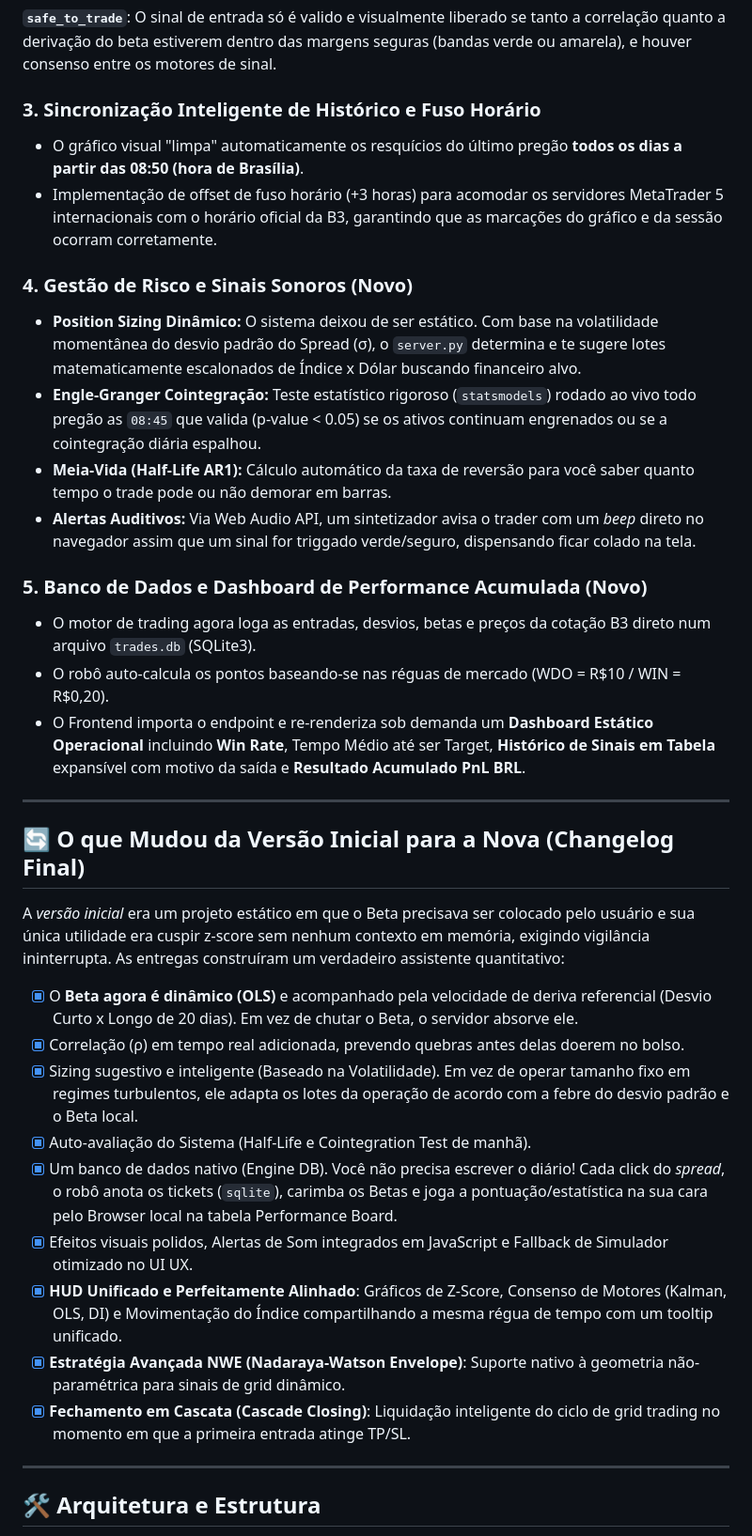
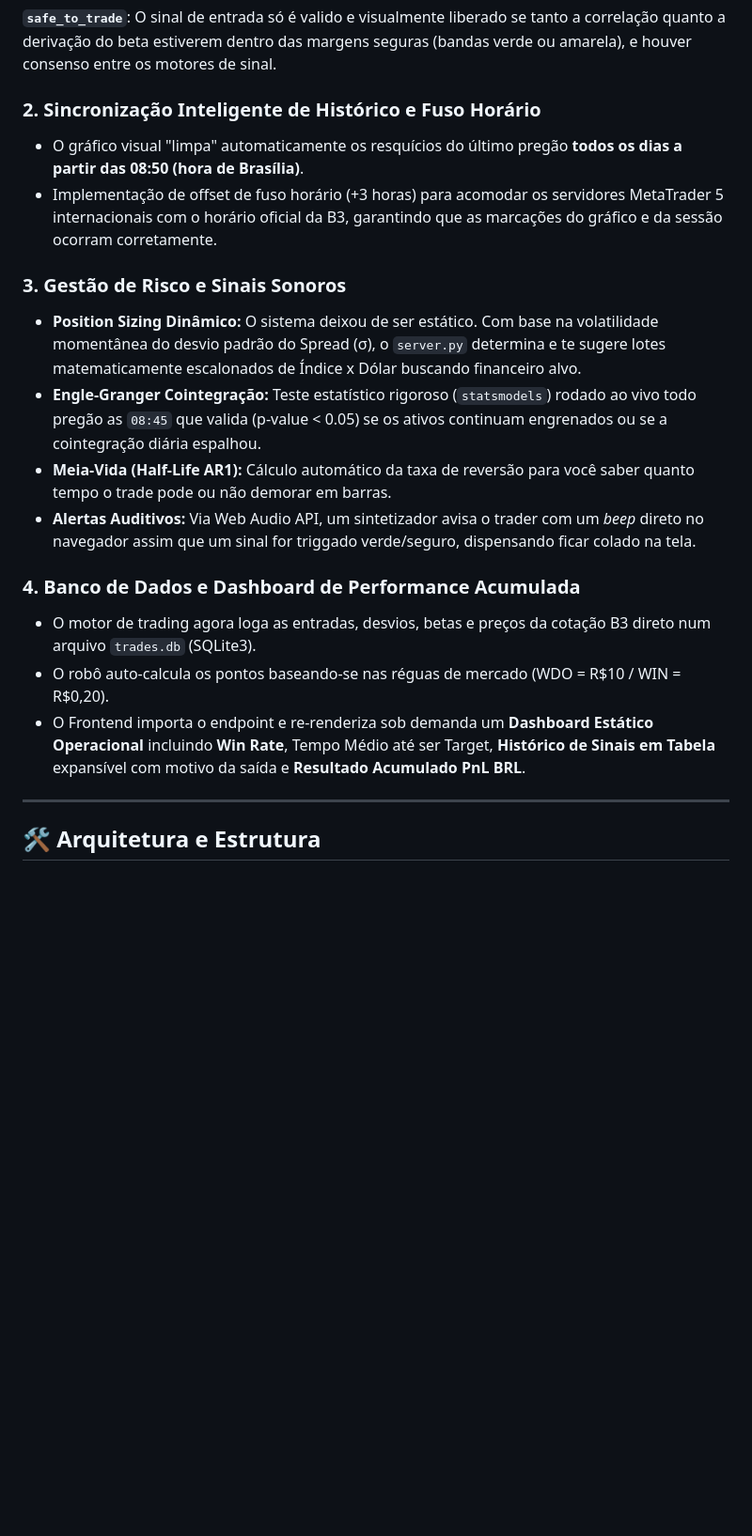
Before and after one commit to brenoperucchi/wdowin_pairtrading, a Markdown page: README.md, the part around one of its changes. Shown at 94% size. Rendered like a GitHub page; blank space fills up the shorter version.

```diff
--- a/README.md
+++ b/README.md
@@ -23,34 +14,20 @@ O *Z-score* só tem utilidade se a relação matemática entre as duas pontas (W
 
 **`safe_to_trade`**: O sinal de entrada só é valido e visualmente liberado se tanto a correlação quanto a derivação do beta estiverem dentro das margens seguras (bandas verde ou amarela), e houver consenso entre os motores de sinal.
 
-### 3. Sincronização Inteligente de Histórico e Fuso Horário
+### 2. Sincronização Inteligente de Histórico e Fuso Horário
 - O gráfico visual "limpa" automaticamente os resquícios do último pregão **todos os dias a partir das 08:50 (hora de Brasília)**.
 - Implementação de offset de fuso horário (+3 horas) para acomodar os servidores MetaTrader 5 internacionais com o horário oficial da B3, garantindo que as marcações do gráfico e da sessão ocorram corretamente.
 
-### 4. Gestão de Risco e Sinais Sonoros (Novo)
+### 3. Gestão de Risco e Sinais Sonoros
 - **Position Sizing Dinâmico:** O sistema deixou de ser estático. Com base na volatilidade momentânea do desvio padrão do Spread (σ), o `server.py` determina e te sugere lotes matematicamente escalonados de Índice x Dólar buscando financeiro alvo.
 - **Engle-Granger Cointegração:** Teste estatístico rigoroso (`statsmodels`) rodado ao vivo todo pregão as `08:45` que valida (p-value < 0.05) se os ativos continuam engrenados ou se a cointegração diária espalhou.
 - **Meia-Vida (Half-Life AR1):** Cálculo automático da taxa de reversão para você saber quanto tempo o trade pode ou não demorar em barras.
 - **Alertas Auditivos:** Via Web Audio API, um sintetizador avisa o trader com um *beep* direto no navegador assim que um sinal for triggado verde/seguro, dispensando ficar colado na tela.
 
-### 5. Banco de Dados e Dashboard de Performance Acumulada (Novo)
+### 4. Banco de Dados e Dashboard de Performance Acumulada
 - O motor de trading agora loga as entradas, desvios, betas e preços da cotação B3 direto num arquivo `trades.db` (SQLite3).
 - O robô auto-calcula os pontos baseando-se nas réguas de mercado (WDO = R$10 / WIN = R$0,20).
 - O Frontend importa o endpoint e re-renderiza sob demanda um **Dashboard Estático Operacional** incluindo **Win Rate**, Tempo Médio até ser Target, **Histórico de Sinais em Tabela** expansível com motivo da saída e **Resultado Acumulado PnL BRL**.
-
----
-## 🔄 O que Mudou da Versão Inicial para a Nova (Changelog Final)
-A *versão inicial* era um projeto estático em que o Beta precisava ser colocado pelo usuário e sua única utilidade era cuspir z-score sem nenhum contexto em memória, exigindo vigilância ininterrupta. As entregas construíram um verdadeiro assistente quantitativo:
-
-- [x] O **Beta agora é dinâmico (OLS)** e acompanhado pela velocidade de deriva referencial (Desvio Curto x Longo de 20 dias). Em vez de chutar o Beta, o servidor absorve ele.
-- [x] Correlação (ρ) em tempo real adicionada, prevendo quebras antes delas doerem no bolso.
-- [x] Sizing sugestivo e inteligente (Baseado na Volatilidade). Em vez de operar tamanho fixo em regimes turbulentos, ele adapta os lotes da operação de acordo com a febre do desvio padrão e o Beta local.
-- [x] Auto-avaliação do Sistema (Half-Life e Cointegration Test de manhã).
-- [x] Um banco de dados nativo (Engine DB). Você não precisa escrever o diário! Cada click do *spread*, o robô anota os tickets (`sqlite`), carimba os Betas e joga a pontuação/estatística na sua cara pelo Browser local na tabela Performance Board.
-- [x] Efeitos visuais polidos, Alertas de Som integrados em JavaScript e Fallback de Simulador otimizado no UI UX.
-- [x] **HUD Unificado e Perfeitamente Alinhado**: Gráficos de Z-Score, Consenso de Motores (Kalman, OLS, DI) e Movimentação do Índice compartilhando a mesma régua de tempo com um tooltip unificado.
-- [x] **Estratégia Avançada NWE (Nadaraya-Watson Envelope)**: Suporte nativo à geometria não-paramétrica para sinais de grid dinâmico.
-- [x] **Fechamento em Cascata (Cascade Closing)**: Liquidação inteligente do ciclo de grid trading no momento em que a primeira entrada atinge TP/SL.
 
 ---
 
```
Also changed, not shown: other parts of README.md (+2 -11 lines).
